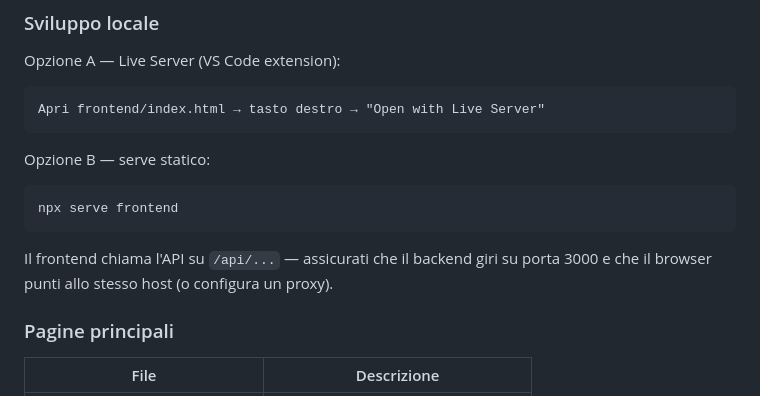
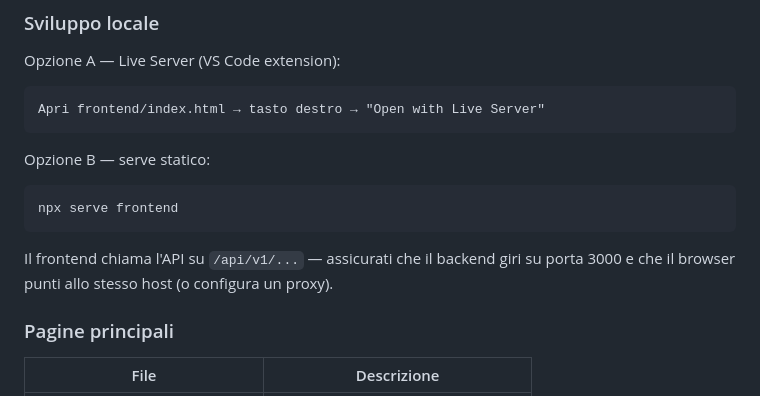
Before and after one commit to alegrem123/ReValue, a Markdown page: README.md, the part around the change. GitHub-like rendering.

Commit message:
docs: fix stale /api/... reference in README

````diff
--- a/README.md
+++ b/README.md
@@ -107,7 +107,7 @@ Opzione B — serve statico:
 npx serve frontend
 ```
 
-Il frontend chiama l'API su `/api/...` — assicurati che il backend giri su porta 3000 e che il browser punti allo stesso host (o configura un proxy).
+Il frontend chiama l'API su `/api/v1/...` — assicurati che il backend giri su porta 3000 e che il browser punti allo stesso host (o configura un proxy).
 
 ### Pagine principali
 
````
